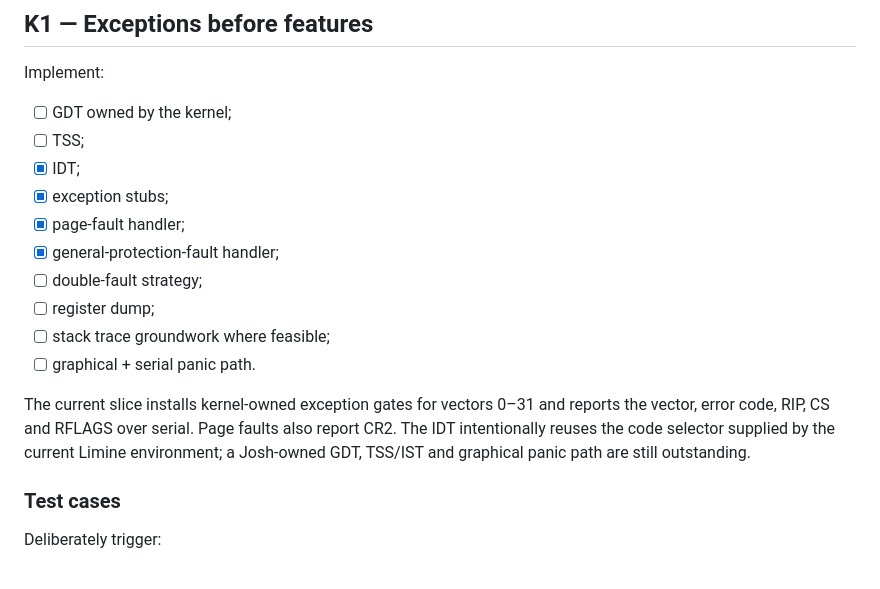
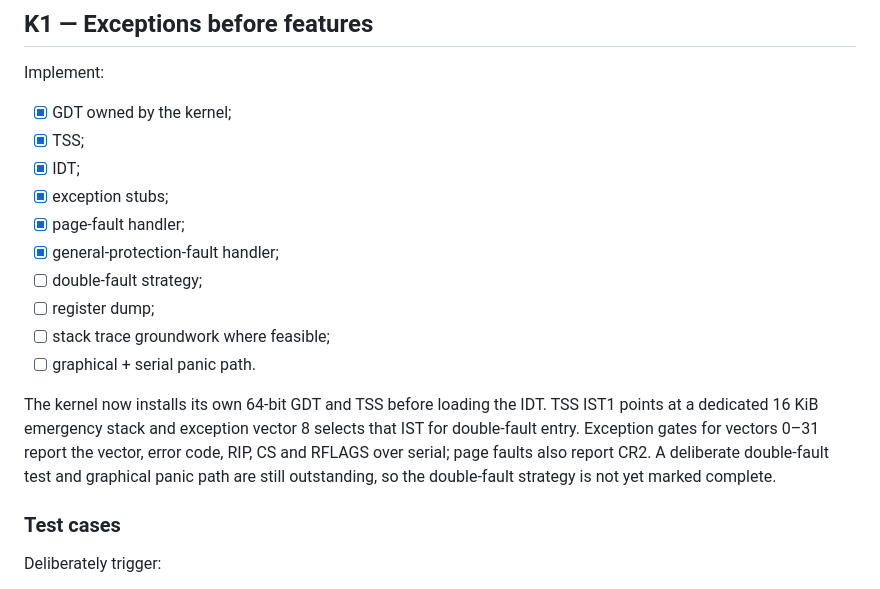
Before and after one commit to joshuaparris-max/AshFallen, a Markdown page: docs/KERNEL_ROADMAP.md, the part around the change. Rendered like a GitHub page.

Commit message:
docs: record GDT TSS progress

```diff
--- a/docs/KERNEL_ROADMAP.md
+++ b/docs/KERNEL_ROADMAP.md
@@ -44,8 +44,8 @@ The same kernel binary or source tree can boot through both supported adapters a
 
 Implement:
 
-- [ ] GDT owned by the kernel;
-- [ ] TSS;
+- [x] GDT owned by the kernel;
+- [x] TSS;
 - [x] IDT;
 - [x] exception stubs;
 - [x] page-fault handler;
@@ -55,7 +55,7 @@ Implement:
 - [ ] stack trace groundwork where feasible;
 - [ ] graphical + serial panic path.
 
-The current slice installs kernel-owned exception gates for vectors 0–31 and reports the vector, error code, RIP, CS and RFLAGS over serial. Page faults also report CR2. The IDT intentionally reuses the code selector supplied by the current Limine environment; a Josh-owned GDT, TSS/IST and graphical panic path are still outstanding.
+The kernel now installs its own 64-bit GDT and TSS before loading the IDT. TSS IST1 points at a dedicated 16 KiB emergency stack and exception vector 8 selects that IST for double-fault entry. Exception gates for vectors 0–31 report the vector, error code, RIP, CS and RFLAGS over serial; page faults also report CR2. A deliberate double-fault test and graphical panic path are still outstanding, so the double-fault strategy is not yet marked complete.
 
 ### Test cases
 
```
